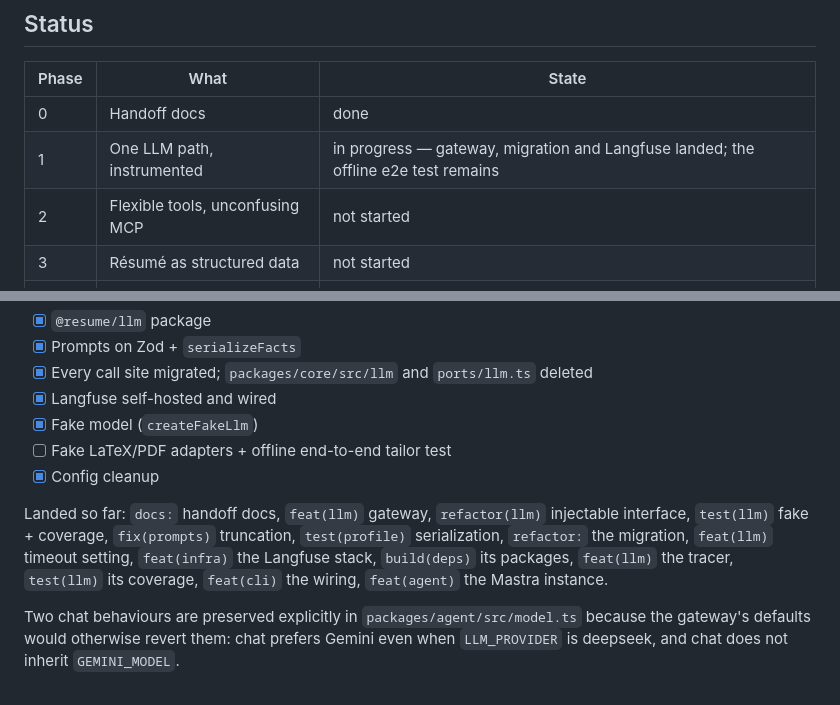
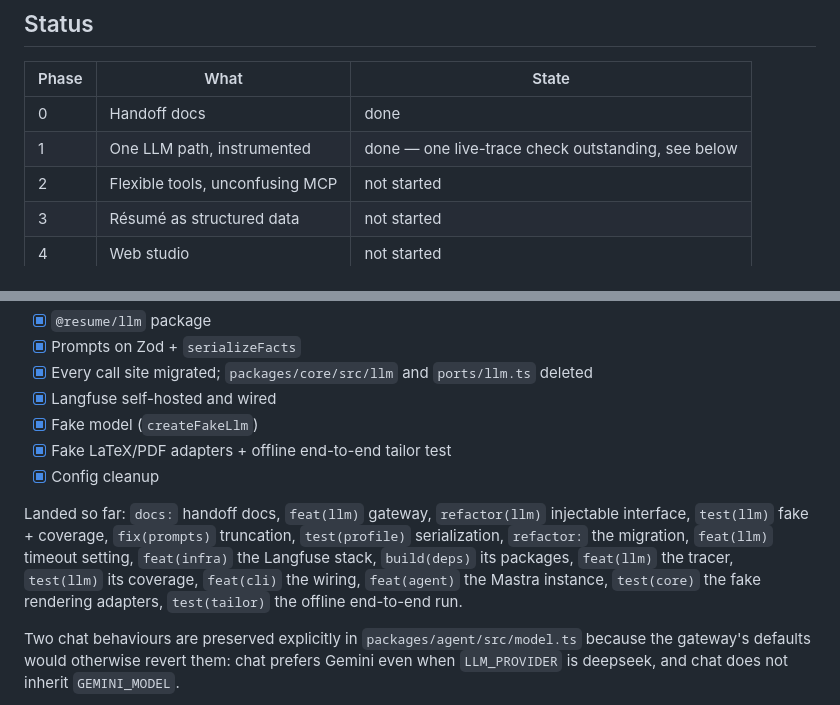
Before and after one commit to Sandy-1711/whoami, a Markdown page: docs/ROADMAP.md, 2 parts joined by grey strips. Drawn GitHub-style.

Commit message:
docs(roadmap): close phase 1
Every box is ticked. The one thing left is a check, not a build: no trace has
been watched arriving in a running Langfuse, because that needs the stack up
and one paid model call. Phase 6's context-packing work is the first thing
that depends on those traces being real, so it should be done before then.

```diff
--- a/docs/ROADMAP.md
+++ b/docs/ROADMAP.md
@@ -13,7 +13,7 @@ code).
 | Phase | What | State |
 | --- | --- | --- |
 | 0 | Handoff docs | done |
-| 1 | One LLM path, instrumented | in progress — gateway, migration and Langfuse landed; the offline e2e test remains |
+| 1 | One LLM path, instrumented | done — one live-trace check outstanding, see below |
 | 2 | Flexible tools, unconfusing MCP | not started |
 | 3 | Résumé as structured data | not started |
 | 4 | Web studio | not started |
@@ -103,7 +103,7 @@ the auth failure.
 - [x] Every call site migrated; `packages/core/src/llm` and `ports/llm.ts` deleted
 - [x] Langfuse self-hosted and wired
 - [x] Fake model (`createFakeLlm`)
-- [ ] Fake LaTeX/PDF adapters + offline end-to-end tailor test
+- [x] Fake LaTeX/PDF adapters + offline end-to-end tailor test
 - [x] Config cleanup
 
 Landed so far: `docs:` handoff docs, `feat(llm)` gateway, `refactor(llm)` injectable
@@ -111,7 +111,8 @@ interface, `test(llm)` fake + coverage, `fix(prompts)` truncation, `test(profile
 serialization, `refactor:` the migration, `feat(llm)` timeout setting,
 `feat(infra)` the Langfuse stack, `build(deps)` its packages, `feat(llm)` the
 tracer, `test(llm)` its coverage, `feat(cli)` the wiring, `feat(agent)` the Mastra
-instance.
+instance, `test(core)` the fake rendering adapters, `test(tailor)` the offline
+end-to-end run.
 
 Two chat behaviours are preserved explicitly in `packages/agent/src/model.ts`
 because the gateway's defaults would otherwise revert them: chat prefers Gemini
```
